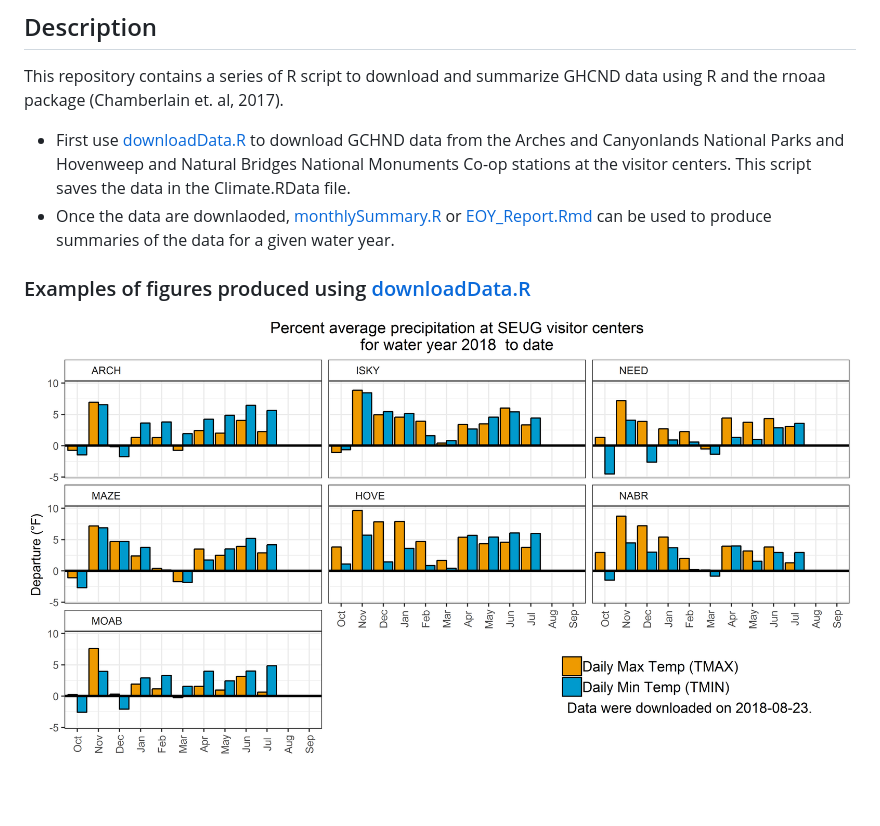
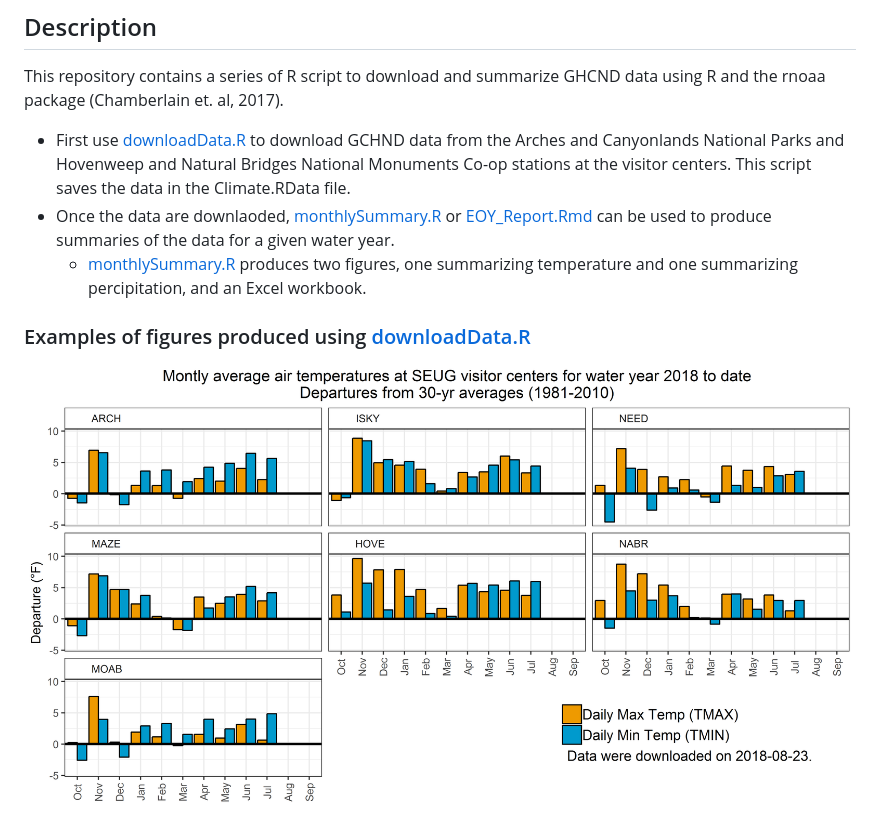
Before and after one commit to scoyoc/Climate-Monitoring, a Markdown page: README.md, the part around the change. GitHub-like rendering; pictures changed too: tempFig.png; blank space fills up the shorter version.

```diff
--- a/README.md
+++ b/README.md
@@ -15,6 +15,8 @@ file.
 * Once the data are downlaoded, [monthlySummary.R](monthlySummary.R) or
 [EOY_Report.Rmd](EOY_Report.Rmd) can be used to produce summaries of the data for a
 given water year.
+  * [monthlySummary.R](monthlySummary.R) produces two figures, one summarizing
+  temperature and one summarizing percipitation, and an Excel workbook.
 
 ### Examples of figures produced using [downloadData.R](downloadData.R)
 
```
